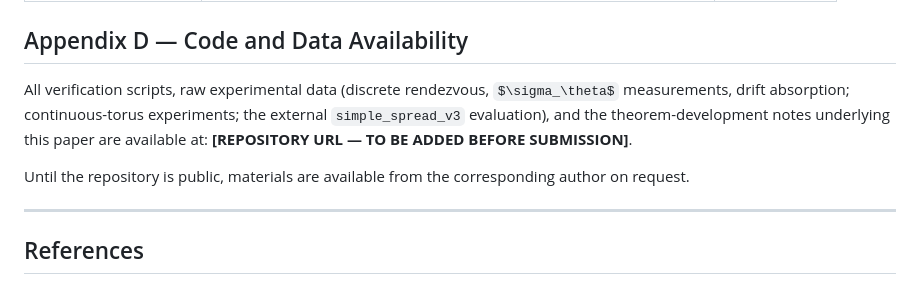
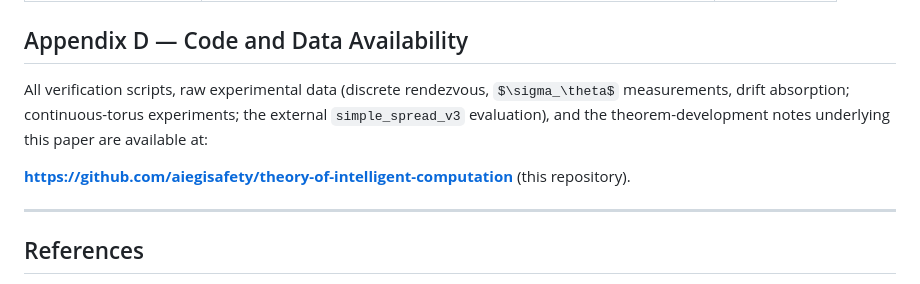
Before and after one commit to aiegisafety/theory-of-intelligent-computation, a Markdown page: paper/TIC-Main-Paper-v1.0-EN.md, the part around the change. Rendered like a GitHub page; some formulas as TeX source.

Commit message:
Fill in repository URL in Appendix D

```diff
--- a/paper/TIC-Main-Paper-v1.0-EN.md
+++ b/paper/TIC-Main-Paper-v1.0-EN.md
@@ -1194,9 +1194,9 @@ We recommend that anyone reproducing experiments of this kind check the followin
 
 ## Appendix D — Code and Data Availability
 
-All verification scripts, raw experimental data (discrete rendezvous, $\sigma_\theta$ measurements, drift absorption; continuous-torus experiments; the external `simple_spread_v3` evaluation), and the theorem-development notes underlying this paper are available at: **[REPOSITORY URL — TO BE ADDED BEFORE SUBMISSION]**.
+All verification scripts, raw experimental data (discrete rendezvous, $\sigma_\theta$ measurements, drift absorption; continuous-torus experiments; the external `simple_spread_v3` evaluation), and the theorem-development notes underlying this paper are available at:
 
-Until the repository is public, materials are available from the corresponding author on request.
+**https://github.com/aiegisafety/theory-of-intelligent-computation** (this repository).
 
 ---
 
```
